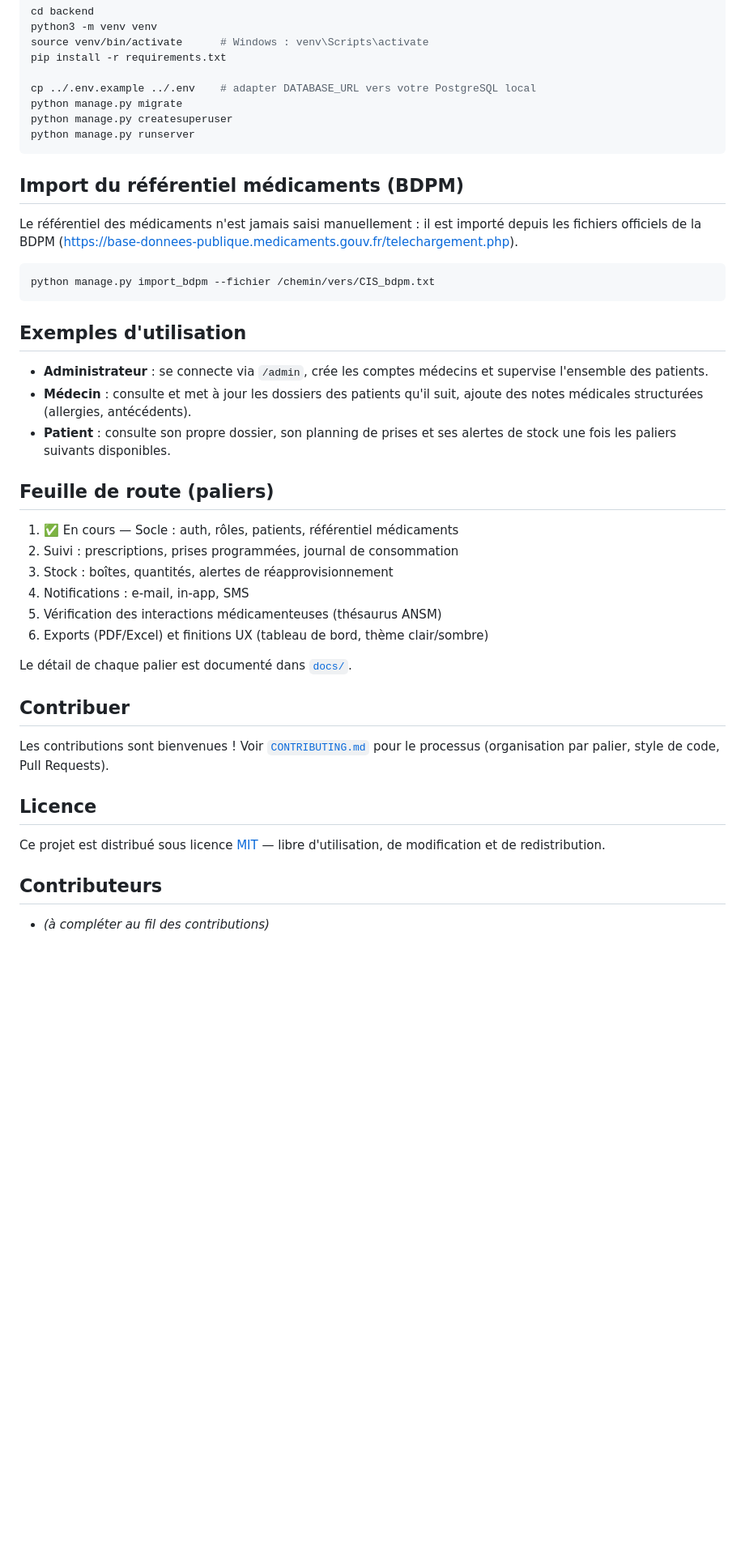
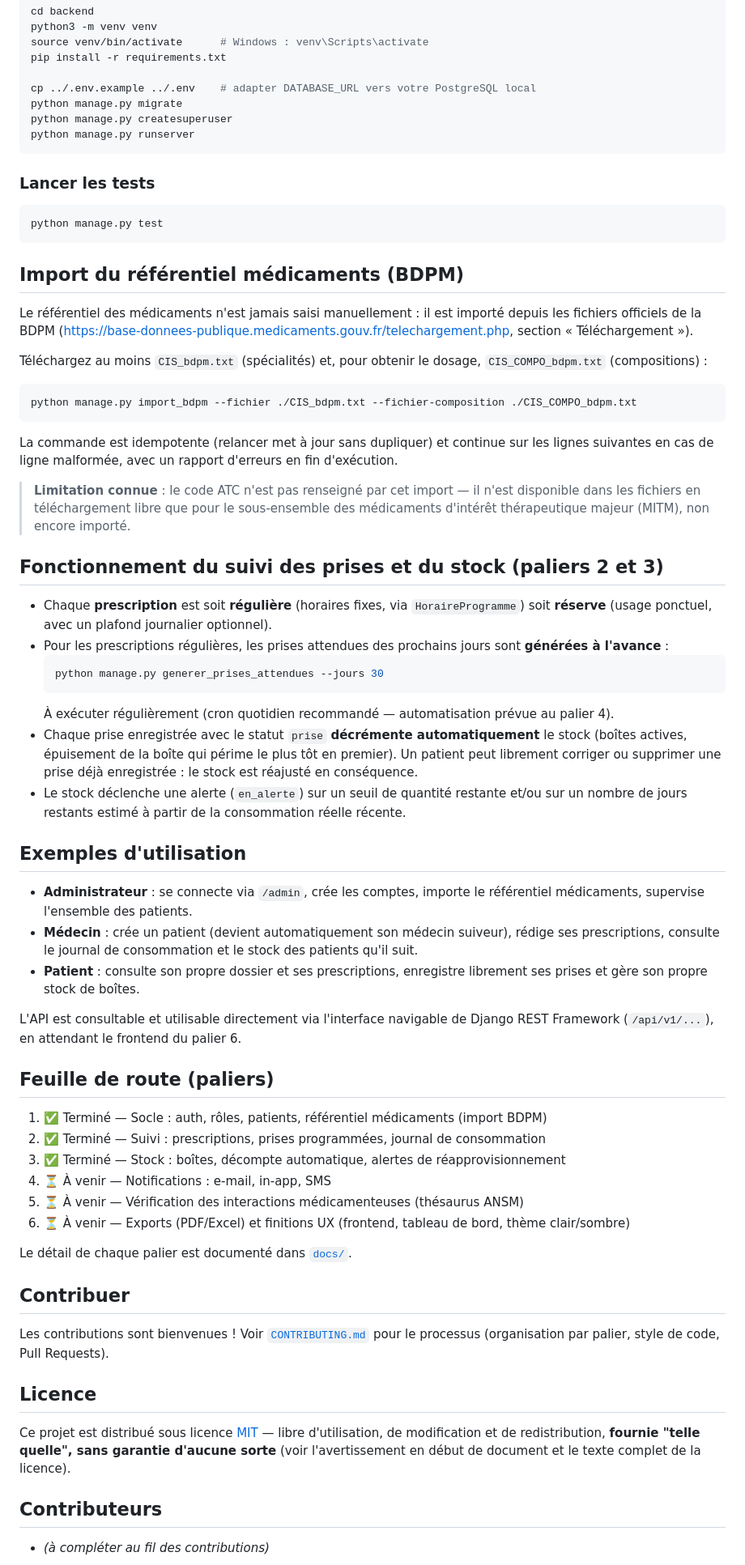
Before and after one commit to FarinetSamuel/medicgest, a Markdown page: README.md, the part around one of its changes. Shown at 81% size. GitHub-like rendering; blank space fills up the shorter version.

Commit message:
Ajoute l'avertissement de non-garantie et met à jour le statut du projet

````diff
--- a/README.md
+++ b/README.md
@@ -74,33 +108,77 @@ python manage.py createsuperuser
 python manage.py runserver
 ```
 
+### Lancer les tests
+
+```bash
+python manage.py test
+```
+
 ## Import du référentiel médicaments (BDPM)
 
 Le référentiel des médicaments n'est jamais saisi manuellement : il est
 importé depuis les fichiers officiels de la BDPM
-(https://base-donnees-publique.medicaments.gouv.fr/telechargement.php).
+(https://base-donnees-publique.medicaments.gouv.fr/telechargement.php,
+section « Téléchargement »).
+
+Téléchargez au moins `CIS_bdpm.txt` (spécialités) et, pour obtenir le
+dosage, `CIS_COMPO_bdpm.txt` (compositions) :
 
 ```bash
-python manage.py import_bdpm --fichier /chemin/vers/CIS_bdpm.txt
+python manage.py import_bdpm --fichier ./CIS_bdpm.txt --fichier-composition ./CIS_COMPO_bdpm.txt
 ```
+
+La commande est idempotente (relancer met à jour sans dupliquer) et continue
+sur les lignes suivantes en cas de ligne malformée, avec un rapport d'erreurs
+en fin d'exécution.
+
+> **Limitation connue** : le code ATC n'est pas renseigné par cet import — il
+> n'est disponible dans les fichiers en téléchargement libre que pour le
+> sous-ensemble des médicaments d'intérêt thérapeutique majeur (MITM), non
+> encore importé.
+
+## Fonctionnement du suivi des prises et du stock (paliers 2 et 3)
+
+- Chaque **prescription** est soit **régulière** (horaires fixes, via
+  `HoraireProgramme`) soit **réserve** (usage ponctuel, avec un plafond
+  journalier optionnel).
+- Pour les prescriptions régulières, les prises attendues des prochains
+  jours sont **générées à l'avance** :
+  ```bash
+  python manage.py generer_prises_attendues --jours 30
+  ```
+  À exécuter régulièrement (cron quotidien recommandé — automatisation
+  prévue au palier 4).
+- Chaque prise enregistrée avec le statut `prise` **décrémente
+  automatiquement** le stock (boîtes actives, épuisement de la boîte qui
+  périme le plus tôt en premier). Un patient peut librement corriger ou
+  supprimer une prise déjà enregistrée : le stock est réajusté en
+  conséquence.
+- Le stock déclenche une alerte (`en_alerte`) sur un seuil de quantité
+  restante et/ou sur un nombre de jours restants estimé à partir de la
+  consommation réelle récente.
 
 ## Exemples d'utilisation
 
-- **Administrateur** : se connecte via `/admin`, crée les comptes médecins et
-  supervise l'ensemble des patients.
-- **Médecin** : consulte et met à jour les dossiers des patients qu'il suit,
-  ajoute des notes médicales structurées (allergies, antécédents).
-- **Patient** : consulte son propre dossier, son planning de prises et ses
-  alertes de stock une fois les paliers suivants disponibles.
+- **Administrateur** : se connecte via `/admin`, crée les comptes, importe le
+  référentiel médicaments, supervise l'ensemble des patients.
+- **Médecin** : crée un patient (devient automatiquement son médecin
+  suiveur), rédige ses prescriptions, consulte le journal de consommation et
+  le stock des patients qu'il suit.
+- **Patient** : consulte son propre dossier et ses prescriptions, enregistre
+  librement ses prises et gère son propre stock de boîtes.
+
+L'API est consultable et utilisable directement via l'interface navigable de
+Django REST Framework (`/api/v1/...`), en attendant le frontend du palier 6.
 
 ## Feuille de route (paliers)
 
-1. ✅ En cours — Socle : auth, rôles, patients, référentiel médicaments
-2. Suivi : prescriptions, prises programmées, journal de consommation
-3. Stock : boîtes, quantités, alertes de réapprovisionnement
-4. Notifications : e-mail, in-app, SMS
-5. Vérification des interactions médicamenteuses (thésaurus ANSM)
-6. Exports (PDF/Excel) et finitions UX (tableau de bord, thème clair/sombre)
+1. ✅ Terminé — Socle : auth, rôles, patients, référentiel médicaments (import BDPM)
+2. ✅ Terminé — Suivi : prescriptions, prises programmées, journal de consommation
+3. ✅ Terminé — Stock : boîtes, décompte automatique, alertes de réapprovisionnement
+4. ⏳ À venir — Notifications : e-mail, in-app, SMS
+5. ⏳ À venir — Vérification des interactions médicamenteuses (thésaurus ANSM)
+6. ⏳ À venir — Exports (PDF/Excel) et finitions UX (frontend, tableau de bord, thème clair/sombre)
 
 Le détail de chaque palier est documenté dans [`docs/`](./docs).
 
@@ -112,7 +190,9 @@ pour le processus (organisation par palier, style de code, Pull Requests).
 ## Licence
 
 Ce projet est distribué sous licence [MIT](./LICENSE) — libre d'utilisation,
-de modification et de redistribution.
+de modification et de redistribution, **fournie "telle quelle", sans
+garantie d'aucune sorte** (voir l'avertissement en début de document et le
+texte complet de la licence).
 
 ## Contributeurs
 
````
Also changed, not shown: other parts of README.md (+38 -4 lines).
